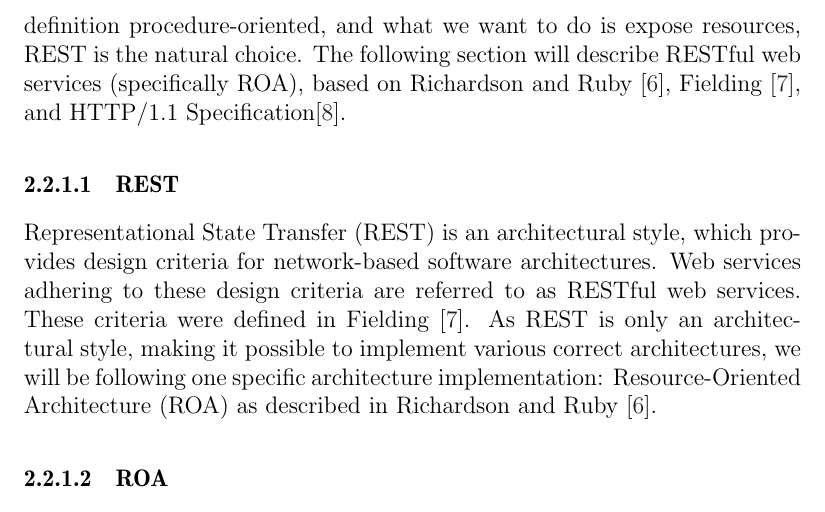
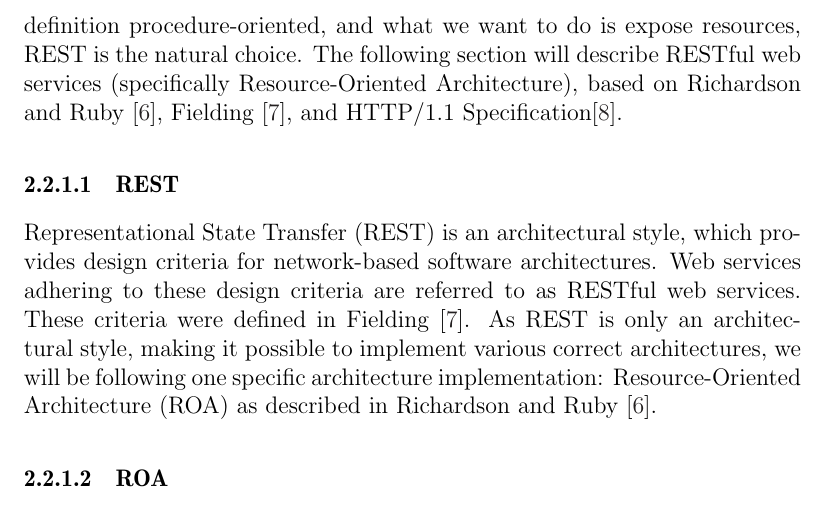
Before and after one commit to sw701e14/report, a LaTeX thesis (main.tex, which reads content/webservice.tex): part of page 21 of 36, cut so that both start at the same text. Compiled offline with pdfLaTeX; a LaTeX package or settings file that is missing is left out.

Commit message:
use nonabbreviated form of ROA when mentioned the first time

```diff
--- a/content/webservice.tex
+++ b/content/webservice.tex
@@ -11,7 +11,7 @@ This section will shortly describe the possibilities when designing a web servic
 When designing a web service, there are two overall architectural styles; REST (Representational State Transfter) and RPC (Remote Procedural Call).
 What we want to do is expose our resource state (part of our server state, e.g. bikes with their current locations).
 As an RPC-style web service is per definition procedure-oriented, and what we want to do is expose resources, REST is the natural choice.
-The following section will describe RESTful web services (specifically ROA), based on  \citet{restful_web_services}, \citet{fielding_dissertation}, and HTTP/1.1 Specification\cite{http_specification}.
+The following section will describe RESTful web services (specifically Resource-Oriented Architecture), based on  \citet{restful_web_services}, \citet{fielding_dissertation}, and HTTP/1.1 Specification\cite{http_specification}.
 
 \subsubsection{REST}
 Representational State Transfer (REST) is an architectural style, which provides design criteria for network-based software architectures.
```
